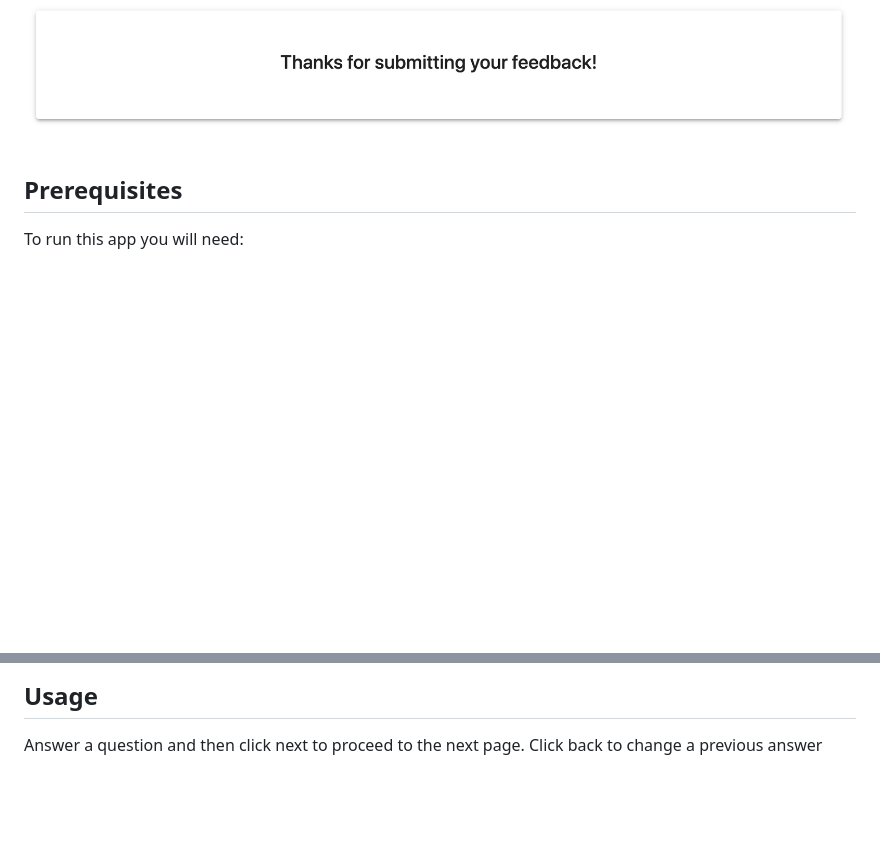
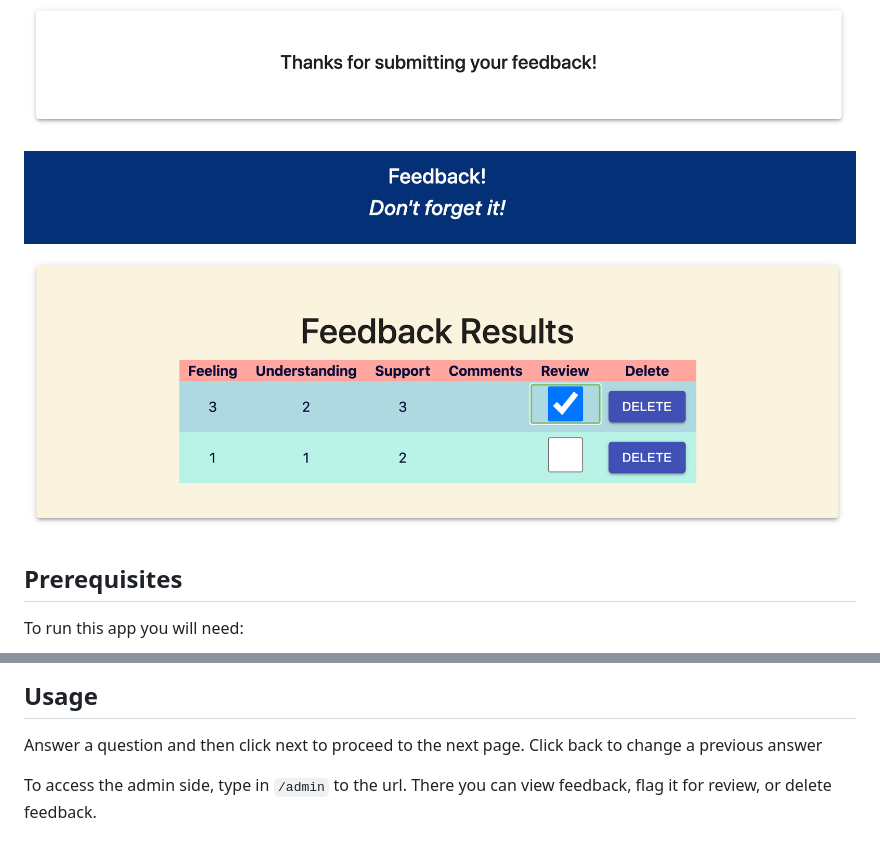
Before and after one commit to justuswitmer/witmer-redux-feedback-loop, a Markdown page: README.md, 2 parts joined by grey strips. Drawn GitHub-style; pictures changed too: wireframes/Admin.png (added); blank space fills up the shorter version.

```diff
--- a/README.md
+++ b/README.md
@@ -12,6 +12,7 @@ In building this app, I practiced skills for full stack integration, connecting
 ![screenshot](./wireframes/Comments.png)
 ![screenshot](./wireframes/Review.png)
 ![screenshot](./wireframes/Thanks.png)
+![screenshot](./wireframes/Admin.png)
 
 
 ## Prerequisites
@@ -32,3 +33,6 @@ To run this application:
 ## Usage
 Answer a question and then click next to proceed to the next page.
 Click back to change a previous answer
+
+To access the admin side, type in `/admin` to the url.
+There you can view feedback, flag it for review, or delete feedback.
```
